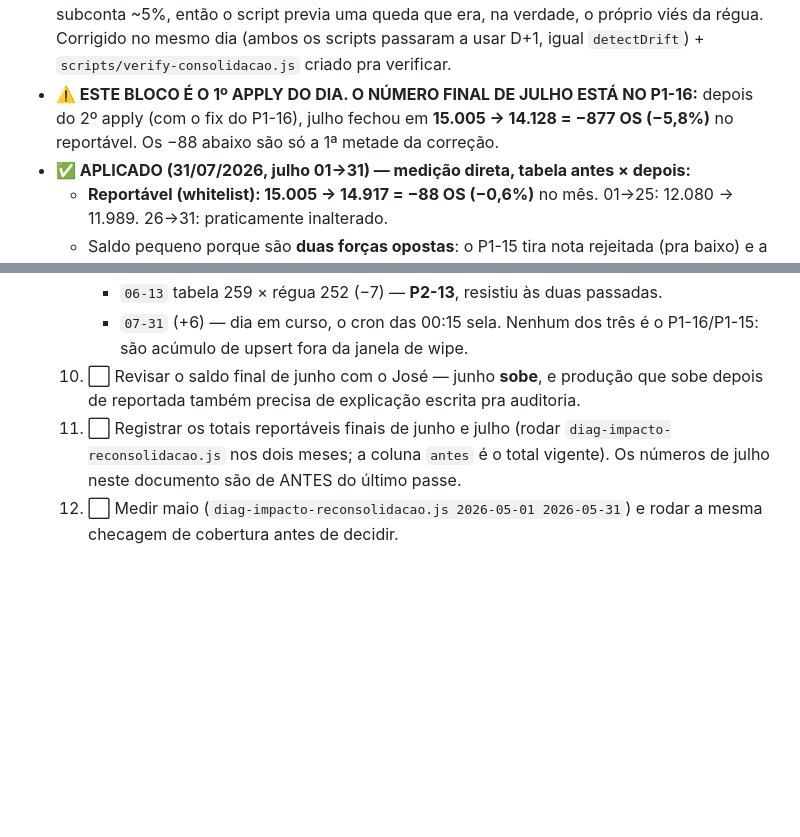
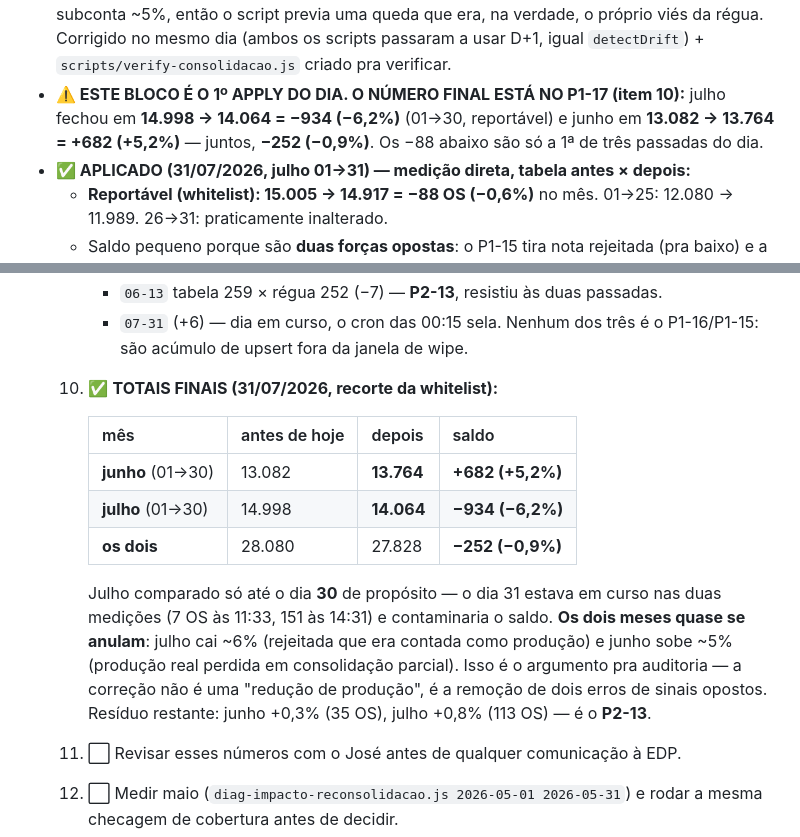
Before and after one commit to eduardochamp1/prod-stc, a Markdown page: docs/handoff/BACKLOG.md, 2 parts joined by grey strips. Rendered like a GitHub page; blank space fills up the shorter version.

Commit message:
docs(backlog): totais finais de junho e julho - os dois meses quase se anulam
  Reportavel (whitelist), medido com a regua de D+1:

    junho (01->30)  13.082 -> 13.764   +682  (+5,2%)
    julho (01->30)  14.998 -> 14.064   -934  (-6,2%)
    os dois         28.080 -> 27.828   -252  (-0,9%)

  Julho comparado so ate o dia 30 de proposito: o dia 31 estava em curso nas duas
  medicoes (7 OS as 11:33, 151 as 14:31) e contaminaria o saldo.

  O ponto que importa pra auditoria: os dois meses quase se anulam. Julho cai ~6%
  porque nota rejeitada era contada como producao (P1-15 + P1-16); junho sobe ~5%
  porque producao real havia sido perdida em consolidacao parcial por setor
  (P1-17). Nao e uma 'reducao de producao' - sao dois erros de sinais opostos
  sendo removidos, e o saldo dos dois meses e -0,9%.

  Residuo restante: junho +0,3% (35 OS), julho +0,8% (113 OS), ambos P2-13.
  Verificacao: 58 de 61 dias ok. Maio nao medido.

  Co-Authored-By: Claude Opus 5 <noreply@anthropic.com>

```diff
--- a/docs/handoff/BACKLOG.md
+++ b/docs/handoff/BACKLOG.md
@@ -1004,9 +1004,10 @@ feita em PR separado depois dos testes.
   subconta ~5%, então o script previa uma queda que era, na verdade, o próprio
   viés da régua. Corrigido no mesmo dia (ambos os scripts passaram a usar D+1,
   igual `detectDrift`) + `scripts/verify-consolidacao.js` criado pra verificar.
-- **⚠️ ESTE BLOCO É O 1º APPLY DO DIA. O NÚMERO FINAL DE JULHO ESTÁ NO P1-16:**
-  depois do 2º apply (com o fix do P1-16), julho fechou em **15.005 → 14.128 =
-  −877 OS (−5,8%)** no reportável. Os −88 abaixo são só a 1ª metade da correção.
+- **⚠️ ESTE BLOCO É O 1º APPLY DO DIA. O NÚMERO FINAL ESTÁ NO P1-17 (item 10):**
+  julho fechou em **14.998 → 14.064 = −934 (−6,2%)** (01→30, reportável) e junho
+  em **13.082 → 13.764 = +682 (+5,2%)** — juntos, **−252 (−0,9%)**. Os −88 abaixo
+  são só a 1ª de três passadas do dia.
 - **✅ APLICADO (31/07/2026, julho 01→31) — medição direta, tabela antes × depois:**
   - **Reportável (whitelist): 15.005 → 14.917 = −88 OS (−0,6%)** no mês.
     01→25: 12.080 → 11.989. 26→31: praticamente inalterado.
@@ -1692,11 +1693,22 @@ feita em PR separado depois dos testes.
      - `06-13` tabela 259 × régua 252 (−7) — **P2-13**, resistiu às duas passadas.
      - `07-31` (+6) — dia em curso, o cron das 00:15 sela.
      Nenhum dos três é o P1-16/P1-15: são acúmulo de upsert fora da janela de wipe.
-  10. ⬜ Revisar o saldo final de junho com o José — junho **sobe**, e produção que
-     sobe depois de reportada também precisa de explicação escrita pra auditoria.
-  11. ⬜ Registrar os totais reportáveis finais de junho e julho (rodar
-     `diag-impacto-reconsolidacao.js` nos dois meses; a coluna `antes` é o total
-     vigente). Os números de julho neste documento são de ANTES do último passe.
+  10. ✅ **TOTAIS FINAIS (31/07/2026, recorte da whitelist):**
+
+      | mês | antes de hoje | depois | saldo |
+      |---|---|---|---|
+      | **junho** (01→30) | 13.082 | **13.764** | **+682 (+5,2%)** |
+      | **julho** (01→30) | 14.998 | **14.064** | **−934 (−6,2%)** |
+      | **os dois** | 28.080 | 27.828 | **−252 (−0,9%)** |
+
+      Julho comparado só até o dia **30** de propósito — o dia 31 estava em curso
+      nas duas medições (7 OS às 11:33, 151 às 14:31) e contaminaria o saldo.
+      **Os dois meses quase se anulam**: julho cai ~6% (rejeitada que era contada
+      como produção) e junho sobe ~5% (produção real perdida em consolidação
+      parcial). Isso é o argumento pra auditoria — a correção não é uma
+      "redução de produção", é a remoção de dois erros de sinais opostos.
+      Resíduo restante: junho +0,3% (35 OS), julho +0,8% (113 OS) — é o **P2-13**.
+  11. ⬜ Revisar esses números com o José antes de qualquer comunicação à EDP.
   8. ⬜ Medir maio (`diag-impacto-reconsolidacao.js 2026-05-01 2026-05-31`) e rodar
      a mesma checagem de cobertura antes de decidir.
 - **Confirmação do padrão nos outros dias do cluster** (`diag-drift-team`):
```
